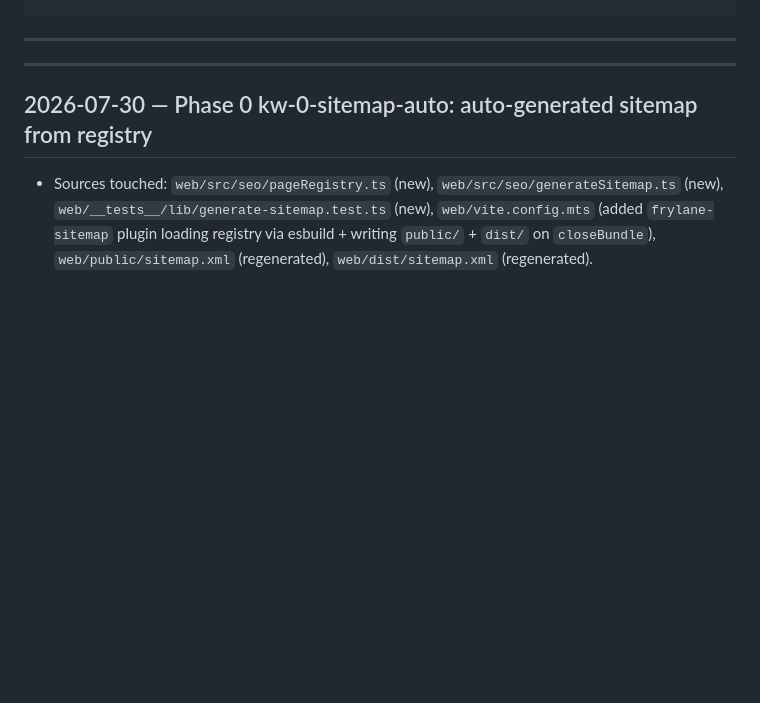
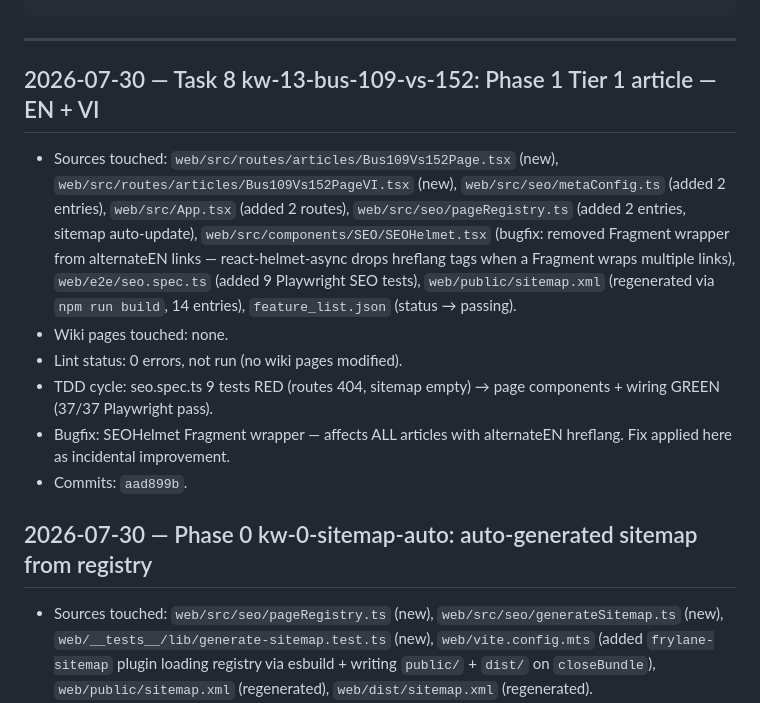
Before and after one commit to trinq/sanbaygo, a Markdown page: wiki/log.md, the part around the change. GitHub-like rendering; blank space fills up the shorter version.

Commit message:
docs(wiki): log Task 8 kw-13-bus-109-vs-152 session
Co-authored-by: Cursor <cursoragent@cursor.com>

```diff
--- a/wiki/log.md
+++ b/wiki/log.md
@@ -12,7 +12,25 @@ One entry per session. Newest at the top. Format:
 
 ---
 
----
+## 2026-07-30 — Task 8 kw-13-bus-109-vs-152: Phase 1 Tier 1 article — EN + VI
+- Sources touched: `web/src/routes/articles/Bus109Vs152Page.tsx` (new),
+  `web/src/routes/articles/Bus109Vs152PageVI.tsx` (new),
+  `web/src/seo/metaConfig.ts` (added 2 entries),
+  `web/src/App.tsx` (added 2 routes),
+  `web/src/seo/pageRegistry.ts` (added 2 entries, sitemap auto-update),
+  `web/src/components/SEO/SEOHelmet.tsx` (bugfix: removed Fragment wrapper
+  from alternateEN links — react-helmet-async drops hreflang tags when a
+  Fragment wraps multiple links),
+  `web/e2e/seo.spec.ts` (added 9 Playwright SEO tests),
+  `web/public/sitemap.xml` (regenerated via `npm run build`, 14 entries),
+  `feature_list.json` (status → passing).
+- Wiki pages touched: none.
+- Lint status: 0 errors, not run (no wiki pages modified).
+- TDD cycle: seo.spec.ts 9 tests RED (routes 404, sitemap empty) → page
+  components + wiring GREEN (37/37 Playwright pass).
+- Bugfix: SEOHelmet Fragment wrapper — affects ALL articles with alternateEN
+  hreflang. Fix applied here as incidental improvement.
+- Commits: `aad899b`.
 ## 2026-07-30 — Phase 0 kw-0-sitemap-auto: auto-generated sitemap from registry
 - Sources touched: `web/src/seo/pageRegistry.ts` (new),
   `web/src/seo/generateSitemap.ts` (new),
```
